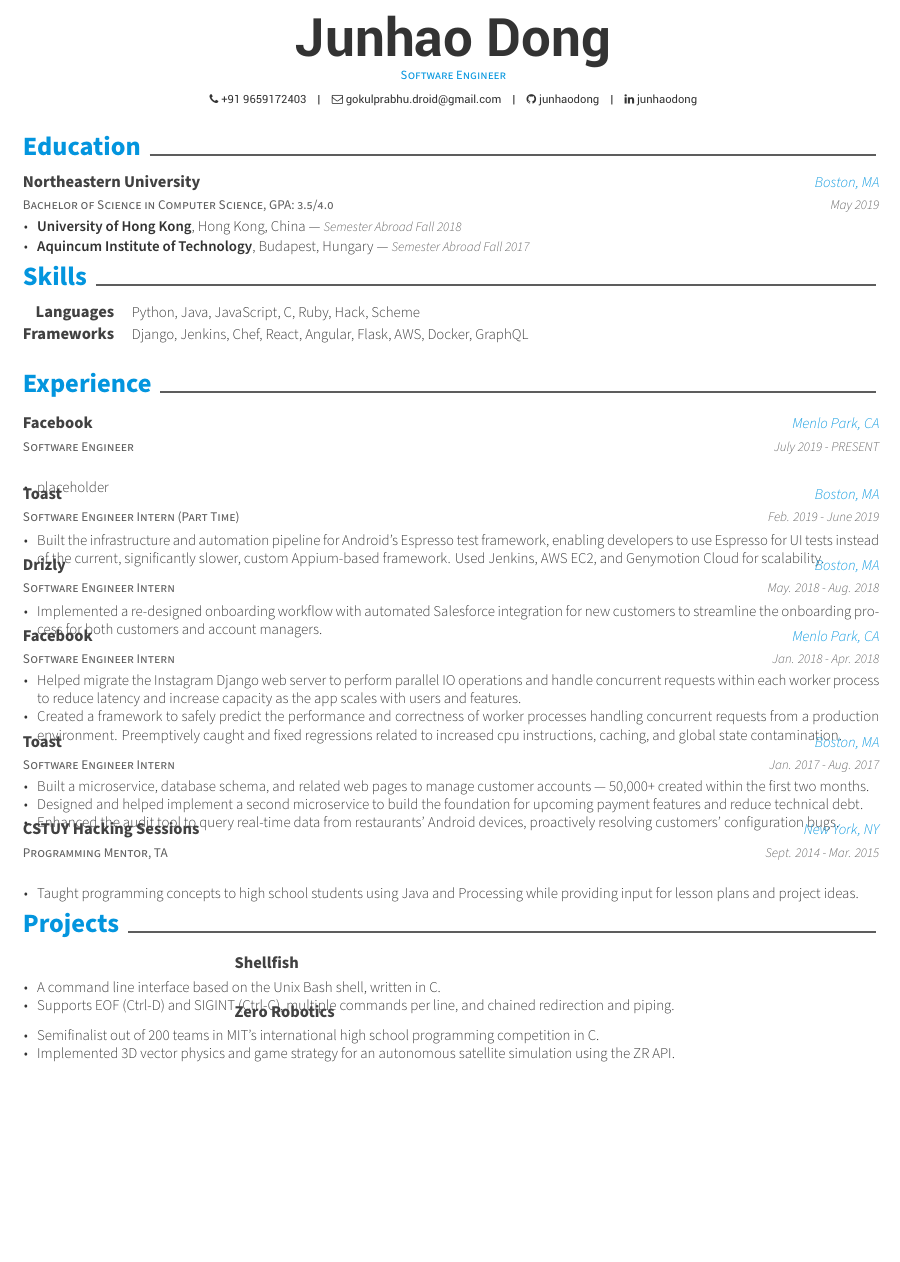
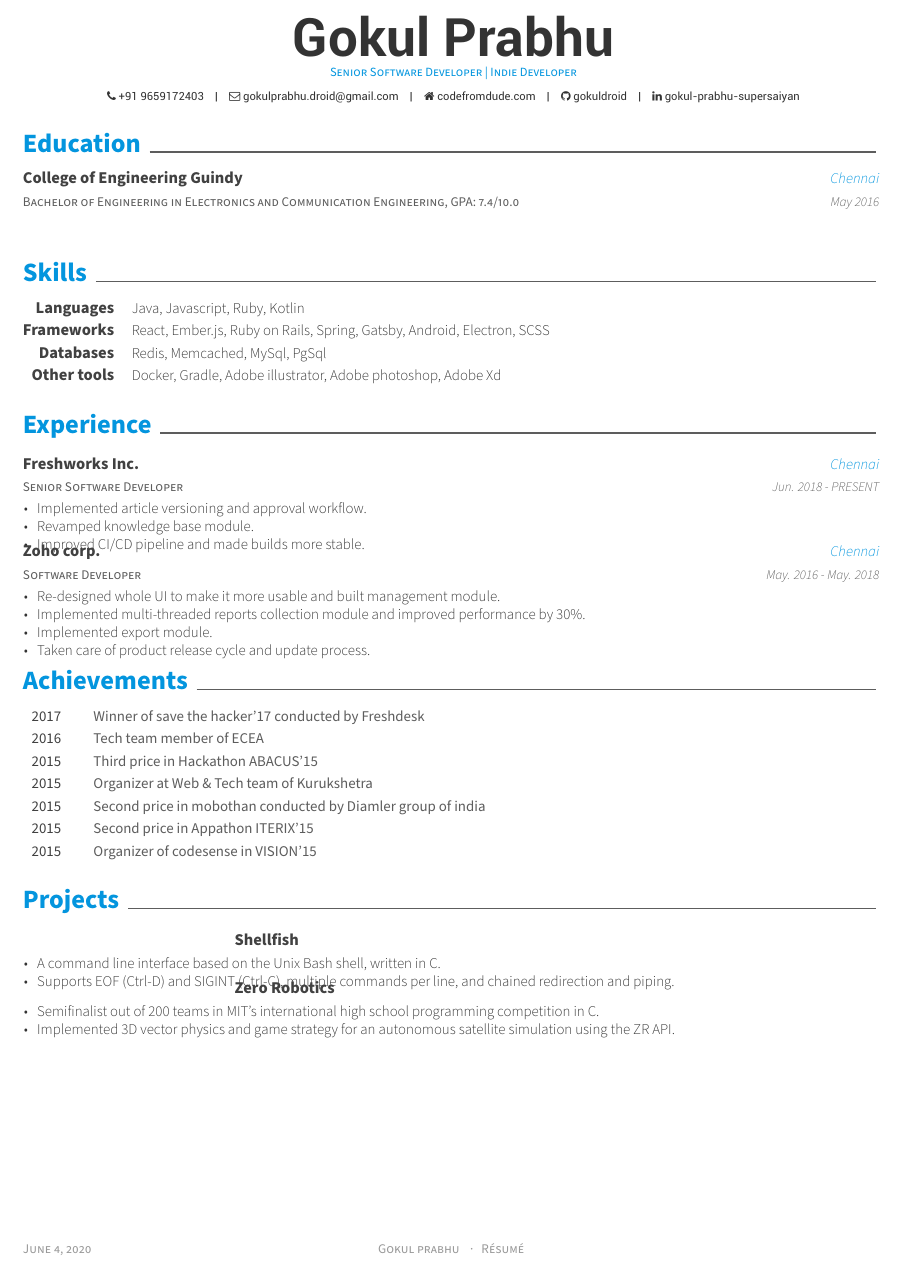
Before and after one commit to Gokuldroid/resume, a LaTeX CV (resume.tex, which reads awesome-cv.cls, resume/achievements.tex, resume/education.tex): part of the page, cut at the place of the change, the shorter picture padded with empty space. Compiled offline with XeLaTeX.

Commit message:
Partial complete

```diff
--- a/awesome-cv.cls
+++ b/awesome-cv.cls
@@ -222,6 +222,10 @@
 % For elements of skill
 \newcommand*{\skilltypestyle}[1]{{\fontsize{10pt}{1em}\bodyfont\bfseries\color{darktext} #1}}
 \newcommand*{\skillsetstyle}[1]{{\fontsize{9pt}{1em}\bodyfontlight\color{text} #1}}
+
+% For elements of Achievements
+\newcommand*{\achievementtitlestyle}[1]{{\fontsize{9pt}{1em}\bodyfont\color{graytext} #1}}
+\newcommand*{\achievementdatestyle}[1]{{\fontsize{9pt}{1em}\bodyfont\color{darktext} #1}}
 
 
 %-------------------------------------------------------------------------------
@@ -490,7 +494,7 @@
   \vspace{\acvSectionTopSkip}
   \sectionstyle{#1}
   \phantomsection
-  \color{gray}\vhrulefill{0.9pt}
+  \color{gray}\vhrulefill{0.7pt}
 }
 
 % Define a subsection for CV
--- a/resume.tex
+++ b/resume.tex
@@ -59,15 +59,15 @@
 %-------------------------------------------------------------------------------
 % Available options: circle|rectangle,edge/noedge,left/right
 % \photo[rectangle,edge,right]{profile}
-\name{Junhao}{Dong}
-\position{Software Engineer}
+\name{Gokul}{Prabhu}
+\position{Senior Software Developer | Indie Developer}
 % \address{address}
 
 \mobile{+91 9659172403}
 \email{gokulprabhu.droid@gmail.com}
-% \homepage{homepage}
-\github{junhaodong}
-\linkedin{junhaodong}
+\homepage{codefromdude.com}
+\github{gokuldroid}
+\linkedin{gokul-prabhu-supersaiyan}
 % \gitlab{gitlab-id}
 % \stackoverflow{SO-id}{SO-name}
 % \twitter{@twit}
@@ -78,16 +78,16 @@
 %-------------------------------------------------------------------------------
 \begin{document}
 
-% Print the header with above personal informations
+% Print the header with above personal information
 % Give optional argument to change alignment(C: center, L: left, R: right)
 \makecvheader[C]
 
 % Print the footer with 3 arguments(<left>, <center>, <right>)
 % Leave any of these blank if they are not needed
-% \makecvfooter
-%   {\today}
-%   {Junhao Dong~~~·~~~Résumé}
-%   {\thepage}
+\makecvfooter
+  {\today}
+  {Gokul prabhu ~~~·~~~Résumé}
+  {}
 
 %-------------------------------------------------------------------------------
 %	CV/RESUME CONTENT
@@ -96,6 +96,7 @@
 \input{resume/education.tex}
 \input{resume/skills.tex}
 \input{resume/experience.tex}
+\input{resume/achievements.tex}
 \input{resume/projects.tex}
 
 %-------------------------------------------------------------------------------
--- /dev/null
+++ b/resume/achievements.tex
@@ -0,0 +1,32 @@
+\cvsection{ Achievements}
+
+\begin{cvachievements}
+  \cvachievement
+    {2017} % Date(s)
+    {Winner of save the hacker'17 conducted by Freshdesk} % Position
+
+  \cvachievement
+    {2016} % Date(s)
+    {Tech team member of ECEA} % Position
+
+  \cvachievement
+    {2015} % Date(s)
+    {Third price in Hackathon ABACUS'15} % Position
+
+  \cvachievement
+    {2015} % Date(s)
+    {Organizer at Web \& Tech team of Kurukshetra} % Position
+
+  \cvachievement
+    {2015} % Date(s)
+    {Second price in mobothan conducted by Diamler group of india} % Position
+
+  \cvachievement
+    {2015} % Date(s)
+    {Second price in Appathon ITERIX'15} % Position
+
+  \cvachievement
+    {2015} % Date(s)
+    {Organizer of codesense in VISION'15} % Position
+
+\end{cvachievements}
--- a/resume/education.tex
+++ b/resume/education.tex
@@ -2,15 +2,9 @@
 
 \begin{cventries}
   \cventry
-    {Bachelor of Science in Computer Science, GPA: 3.5/4.0} % Degree
-    {Northeastern University} % Institution
-    {Boston, MA} % Location
-    {May 2019} % Date(s)
-    {
-      \begin{cvitems} % Description(s) bullet points
-         \item {\textbf{University of Hong Kong}, Hong Kong, China --- \entrydatestyle{Semester Abroad Fall 2018}}
-         \vspace{0.5mm}
-         \item {\textbf{Aquincum Institute of Technology}, Budapest, Hungary --- \entrydatestyle{Semester Abroad Fall 2017}}
-      \end{cvitems}
-    }
+    {Bachelor of Engineering in Electronics and Communication Engineering, GPA: 7.4/10.0} % Degree
+    {College of Engineering Guindy} % Institution
+    {Chennai} % Location
+    {May 2016} % Date(s)
+    {}
 \end{cventries}
--- a/resume/experience.tex
+++ b/resume/experience.tex
@@ -2,71 +2,29 @@
 
 \begin{cventries}
   \cventry
-    {Software Engineer} % Job title
-    {Facebook} % Organization
-    {Menlo Park, CA} % Location
-    {July 2019 - PRESENT} % Date(s)
+    {Senior Software Developer} % Job title
+    {Freshworks Inc.} % Organization
+    {Chennai} % Location
+    {Jun. 2018 - PRESENT} % Date(s)
     {
       \begin{cvitems} % Description(s) of tasks/responsibilities
-        \item {placeholder}
+        \item {Implemented article versioning and approval workflow.}
+        \item {Revamped knowledge base module.}
+        \item {Improved CI/CD pipeline and made builds more stable.}
       \end{cvitems}
     }
 
   \cventry
-    {Software Engineer Intern (Part Time)} % Job title
-    {Toast} % Organization
-    {Boston, MA} % Location
-    {Feb. 2019 - June 2019} % Date(s)
+    {Software Developer} % Job title
+    {Zoho corp.} % Organization
+    {Chennai} % Location
+    {May. 2016 - May. 2018} % Date(s)
     {
       \begin{cvitems} % Description(s) of tasks/responsibilities
-        \item {Built the infrastructure and automation pipeline for Android's Espresso test framework, enabling developers to use Espresso for UI tests instead of the current, significantly slower, custom Appium-based framework. Used Jenkins, AWS EC2, and Genymotion Cloud for scalability.}
-      \end{cvitems}
-    }
-
-  \cventry
-    {Software Engineer Intern} % Job title
-    {Drizly} % Organization
-    {Boston, MA} % Location
-    {May. 2018 - Aug. 2018} % Date(s)
-    {
-      \begin{cvitems} % Description(s) of tasks/responsibilities
-        \item {Implemented a re-designed onboarding workflow with automated Salesforce integration for new customers to streamline the onboarding process for both customers and account managers.}
-      \end{cvitems}
-    }
-
-  \cventry
-    {Software Engineer Intern} % Job title
-    {Facebook} % Organization
-    {Menlo Park, CA} % Location
-    {Jan. 2018 - Apr. 2018} % Date(s)
-    {
-      \begin{cvitems} % Description(s) of tasks/responsibilities
-        \item {Helped migrate the Instagram Django web server to perform parallel IO operations and handle concurrent requests within each worker process to reduce latency and increase capacity as the app scales with users and features.}
-		\item {Created a framework to safely predict the performance and correctness of worker processes handling concurrent requests from a production environment. Preemptively caught and fixed regressions related to increased cpu instructions, caching, and global state contamination.}
-      \end{cvitems}
-    }
-
-  \cventry
-    {Software Engineer Intern} % Job title
-    {Toast} % Organization
-    {Boston, MA} % Location
-    {Jan. 2017 - Aug. 2017} % Date(s)
-    {
-      \begin{cvitems} % Description(s) of tasks/responsibilities
-        \item {Built a microservice, database schema, and related web pages to manage customer accounts --- 50,000+ created within the first two months.}
-		\item {Designed and helped implement a second microservice to build the foundation for upcoming payment features and reduce technical debt.}
-		\item {Enhanced the audit tool to query real-time data from restaurants' Android devices, proactively resolving customers' configuration bugs.}
-      \end{cvitems}
-    }
-
-  \cventry
-    {Programming Mentor, TA} % Job title
-    {CSTUY Hacking Sessions} % Organization
-    {New York, NY} % Location
-    {Sept. 2014 - Mar. 2015} % Date(s)
-    {
-      \begin{cvitems} % Description(s) of tasks/responsibilities
-        \item {Taught programming concepts to high school students using Java and Processing while providing input for lesson plans and project ideas.}
+        \item {Re-designed whole UI to make it more usable and built management module.}
+        \item {Implemented multi-threaded reports collection module and improved performance by 30\%.}
+        \item {Implemented export module.}
+        \item {Taken care of product release cycle and update process.}
       \end{cvitems}
     }
 \end{cventries}
--- a/resume/skills.tex
+++ b/resume/skills.tex
@@ -3,9 +3,18 @@
 \begin{cvskills}
   \cvskill
     {Languages} % Type
-    {Python, Java, JavaScript, C, Ruby, Hack, Scheme} % Skillset
+    {Java, Javascript, Ruby, Kotlin} % Skillset
 
   \cvskill
     {Frameworks} % Type
-    {Django, Jenkins, Chef, React, Angular, Flask, AWS, Docker, GraphQL} % Skillset
+    {React, Ember.js, Ruby on Rails, Spring, Gatsby, Android, Electron, SCSS} % Skillset
+
+  \cvskill
+    {Databases} % Type
+    {Redis, Memcached, MySql, PgSql} % Skillset
+
+  \cvskill
+    {Other tools} % Type
+    {Docker, Gradle, Adobe illustrator, Adobe photoshop, Adobe Xd} % Skillset
+
 \end{cvskills}
```
Also changed, not shown: README.md, resume.pdf, awesome-cv.cls (17 more changed lines), resume.tex (2 more changed lines), 1 other file.
